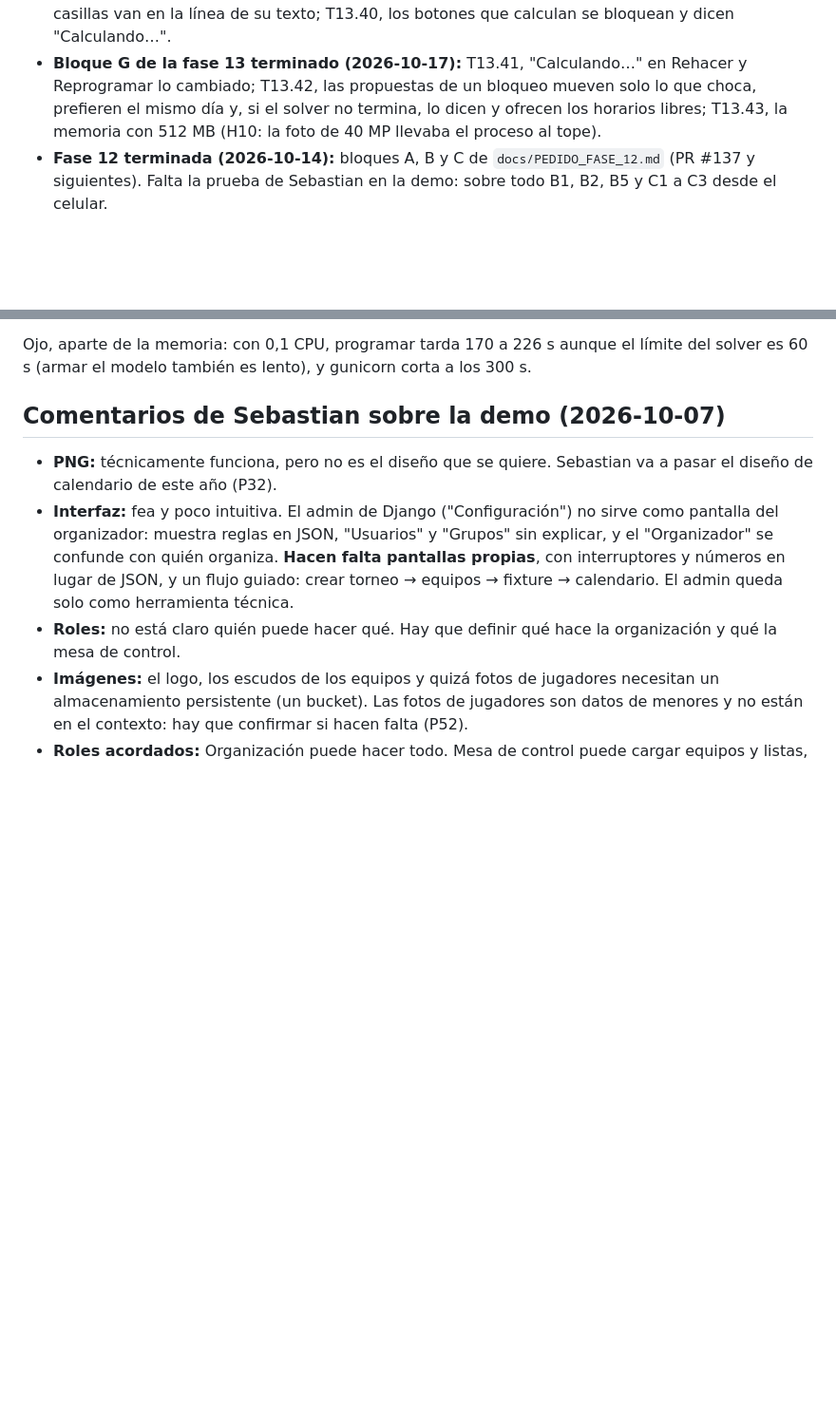
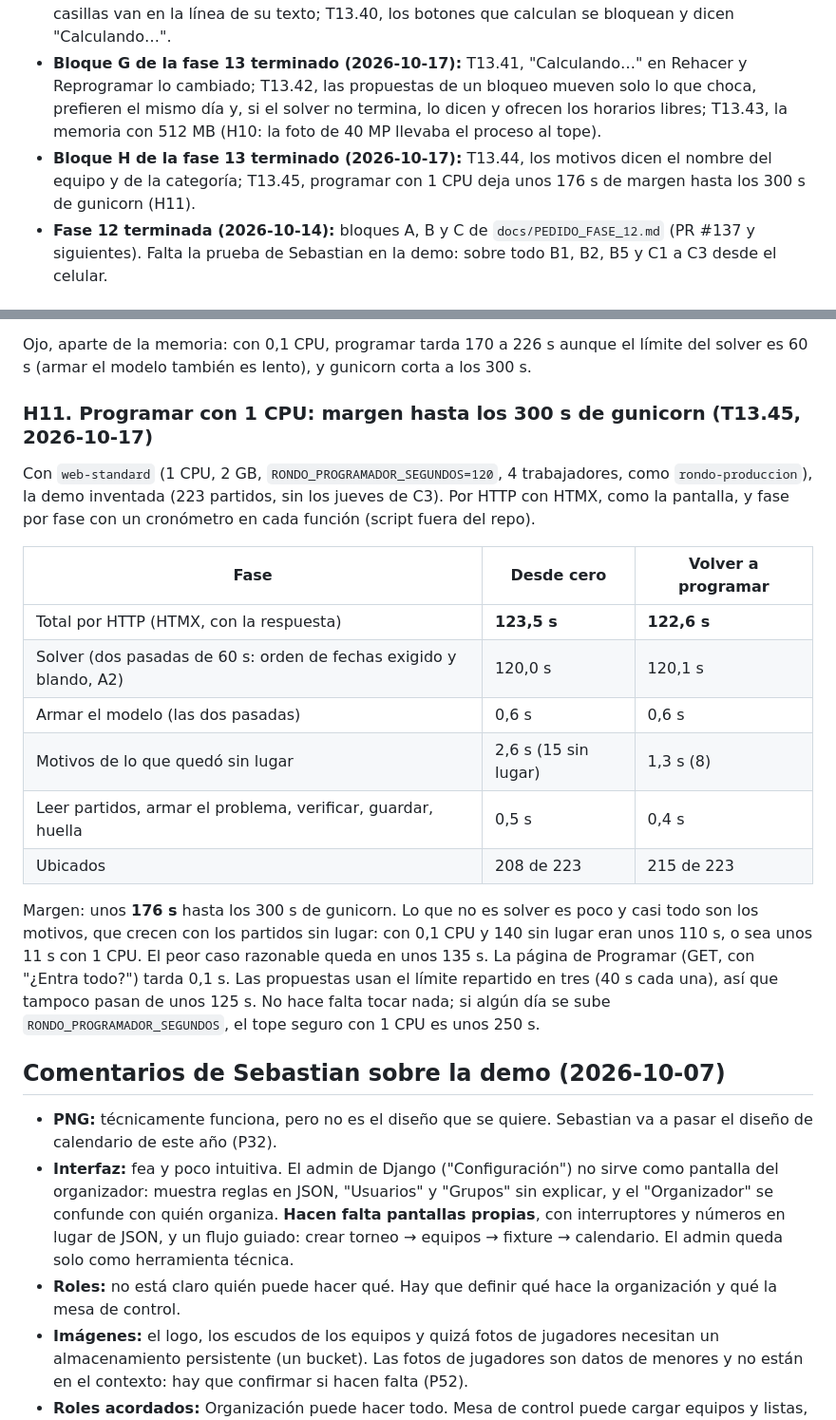
Before and after one commit to Tiesol/rondo, a Markdown page: docs/PROGRESO.md, 2 parts joined by grey strips. Shown at 95% size. Rendered like a GitHub page; blank space fills up the shorter version.

Commit message:
T13.45: programar con 1 CPU deja unos 176 s de margen hasta gunicorn (H11)
Medido con web-standard (120 s, 4 trabajadores): 123,5 s desde cero y 122,6 s
al volver a programar, por HTTP; lo que no es solver suma 2,6 a 3,8 s.
Solo documentación.

Co-Authored-By: Claude Opus 5.5 <noreply@anthropic.com>

```diff
--- a/docs/PROGRESO.md
+++ b/docs/PROGRESO.md
@@ -12,6 +12,7 @@ Bitácora para retomar el trabajo si una sesión se corta. Las reglas del negoci
 - **Bloque E de la fase 13 terminado (2026-10-15, PR #172 a #178):** los seis fallos de la prueba de Sebastian desde el celular (T13.32 a T13.37). Programar con 0,1 CPU no encontraba nada y borraba el calendario: arreglado, pero la demo necesita más tiempo o más CPU para ubicar todo, y producción tiene que pasar a 1 CPU antes de programar el torneo real (H9). Lo que Sebastian tiene que decidir y probar: `docs/REVISAR_2026-10-16.md`, sección 6.
 - **Bloque F de la fase 13 terminado (2026-10-17):** pedidos de Sebastian. T13.38, la imagen como en Render en local y desde el celular (`compose.yaml`, perfiles `free` y `standard`; pasos en DESPLIEGUE.md); T13.39, «Un equipo no puede jugar» trae los equipos al elegir el club y las casillas van en la línea de su texto; T13.40, los botones que calculan se bloquean y dicen "Calculando…".
 - **Bloque G de la fase 13 terminado (2026-10-17):** T13.41, "Calculando…" en Rehacer y Reprogramar lo cambiado; T13.42, las propuestas de un bloqueo mueven solo lo que choca, prefieren el mismo día y, si el solver no termina, lo dicen y ofrecen los horarios libres; T13.43, la memoria con 512 MB (H10: la foto de 40 MP llevaba el proceso al tope).
+- **Bloque H de la fase 13 terminado (2026-10-17):** T13.44, los motivos dicen el nombre del equipo y de la categoría; T13.45, programar con 1 CPU deja unos 176 s de margen hasta los 300 s de gunicorn (H11).
 - **Fase 12 terminada (2026-10-14):** bloques A, B y C de `docs/PEDIDO_FASE_12.md` (PR #137 y siguientes). Falta la prueba de Sebastian en la demo: sobre todo B1, B2, B5 y C1 a C3 desde el celular.
 
 ## Para retomar (actualizado el 2026-10-13, al cerrar el chat largo)
@@ -404,6 +406,21 @@ Render avisó que `rondo-demo` pasó los 512 MB y se reinició. Medido con `web-
 Causa: después de programar, el worker queda en unos 260 MB, y la foto de 40 MP se decodificaba entera (120 MB por copia) y se copiaba tres veces (`exif_transpose`, `convert`, `thumbnail`); el escudo, cuatro (además `tiene_fondo` la convertía entera a RGBA). Arreglo: un JPEG se decodifica ya achicado (`draft`, a 1/2, 1/4 u 1/8); lo demás se achica apenas se abre, por franjas (`reduce` con transparencia copia la imagen entera para promediar los bordes); y un PNG o WebP de más de 25 MP se rechaza (no se puede decodificar achicado). No hizo falta tocar los trabajadores ni `--max-requests`: programar y las propuestas quedan debajo de 300 MB con 0,1 CPU.
 
 Ojo, aparte de la memoria: con 0,1 CPU, programar tarda 170 a 226 s aunque el límite del solver es 60 s (armar el modelo también es lento), y gunicorn corta a los 300 s.
+
+### H11. Programar con 1 CPU: margen hasta los 300 s de gunicorn (T13.45, 2026-10-17)
+
+Con `web-standard` (1 CPU, 2 GB, `RONDO_PROGRAMADOR_SEGUNDOS=120`, 4 trabajadores, como `rondo-produccion`), la demo inventada (223 partidos, sin los jueves de C3). Por HTTP con HTMX, como la pantalla, y fase por fase con un cronómetro en cada función (script fuera del repo).
+
+| Fase | Desde cero | Volver a programar |
+|---|---|---|
+| Total por HTTP (HTMX, con la respuesta) | **123,5 s** | **122,6 s** |
+| Solver (dos pasadas de 60 s: orden de fechas exigido y blando, A2) | 120,0 s | 120,1 s |
+| Armar el modelo (las dos pasadas) | 0,6 s | 0,6 s |
+| Motivos de lo que quedó sin lugar | 2,6 s (15 sin lugar) | 1,3 s (8) |
+| Leer partidos, armar el problema, verificar, guardar, huella | 0,5 s | 0,4 s |
+| Ubicados | 208 de 223 | 215 de 223 |
+
+Margen: unos **176 s** hasta los 300 s de gunicorn. Lo que no es solver es poco y casi todo son los motivos, que crecen con los partidos sin lugar: con 0,1 CPU y 140 sin lugar eran unos 110 s, o sea unos 11 s con 1 CPU. El peor caso razonable queda en unos 135 s. La página de Programar (GET, con "¿Entra todo?") tarda 0,1 s. Las propuestas usan el límite repartido en tres (40 s cada una), así que tampoco pasan de unos 125 s. No hace falta tocar nada; si algún día se sube `RONDO_PROGRAMADOR_SEGUNDOS`, el tope seguro con 1 CPU es unos 250 s.
 
 ## Comentarios de Sebastian sobre la demo (2026-10-07)
 
```
Also changed, not shown: other parts of docs/PROGRESO.md (+1 -0 lines), tasks/plan.md (+1 -1 lines), tasks/todo.md (+1 -1 lines).
